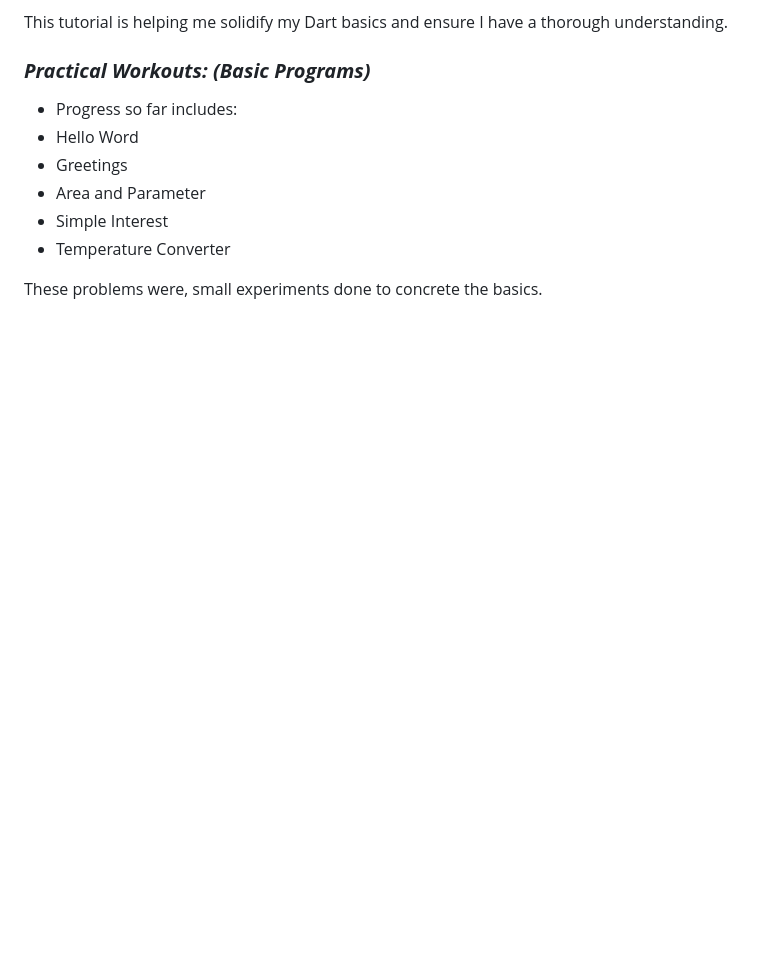
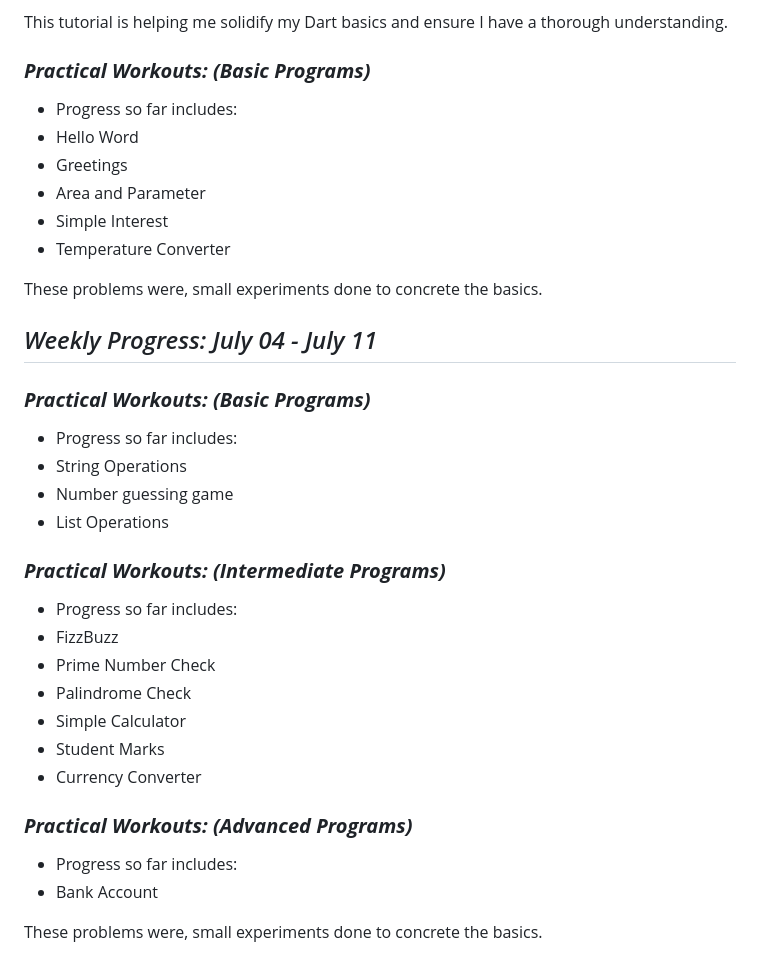
Before and after one commit to Jain-Paul-9933/Learnings-Flutter, a Markdown page: README.md, the part around the change. GitHub-like rendering; blank space fills up the shorter version.

```diff
--- a/README.md
+++ b/README.md
@@ -94,3 +94,29 @@ This tutorial is helping me solidify my Dart basics and ensure I have a thorough
 - Temperature Converter
 
 These problems were, small experiments done to concrete the basics.
+
+## *Weekly Progress: July 04 - July 11*
+
+### ***Practical Workouts: (Basic Programs)***
+
+- Progress so far includes:
+- String Operations
+- Number guessing game
+- List Operations
+
+### ***Practical Workouts: (Intermediate Programs)***
+
+- Progress so far includes:
+- FizzBuzz
+- Prime Number Check
+- Palindrome Check
+- Simple Calculator
+- Student Marks
+- Currency Converter
+
+### ***Practical Workouts: (Advanced Programs)***
+
+- Progress so far includes:
+- Bank Account
+
+These problems were, small experiments done to concrete the basics.
```
